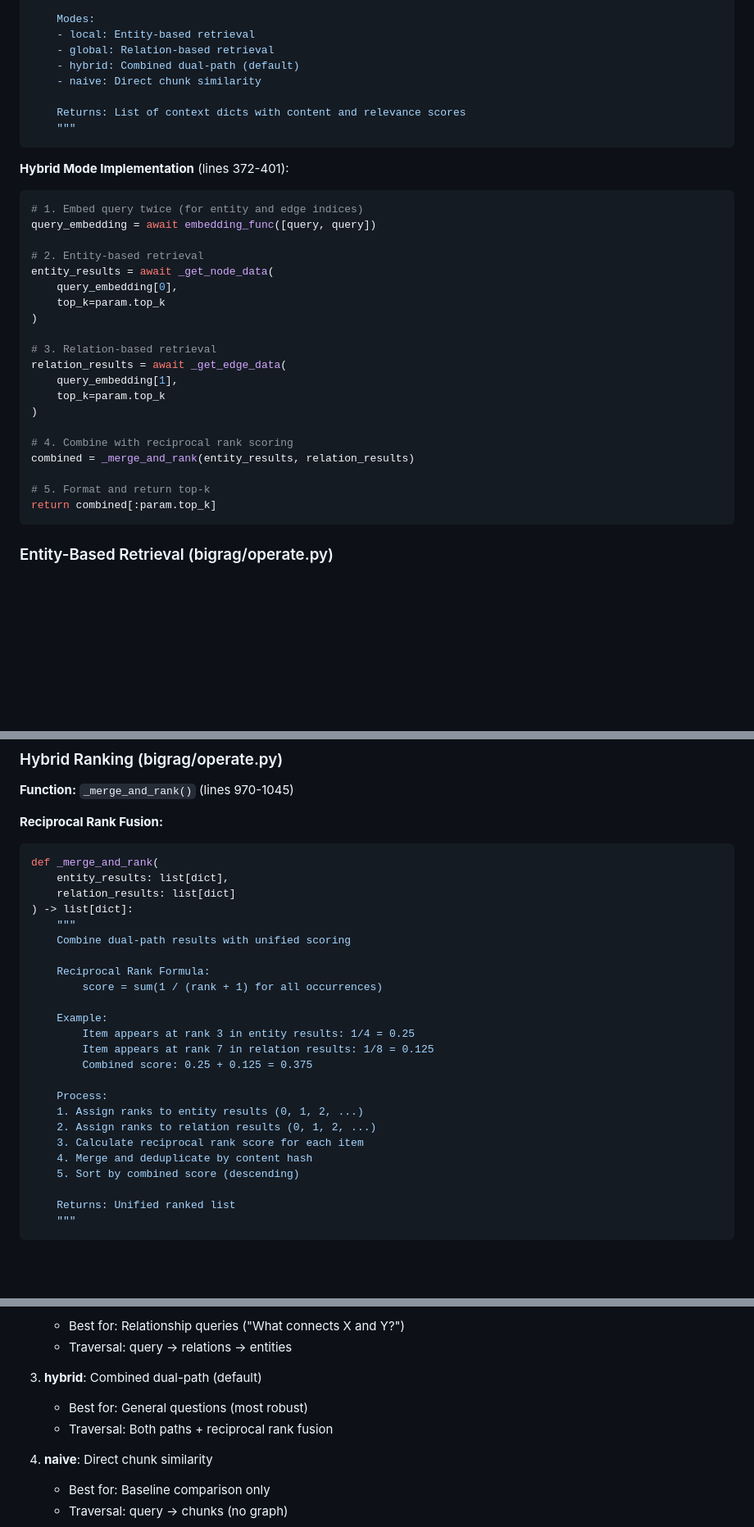
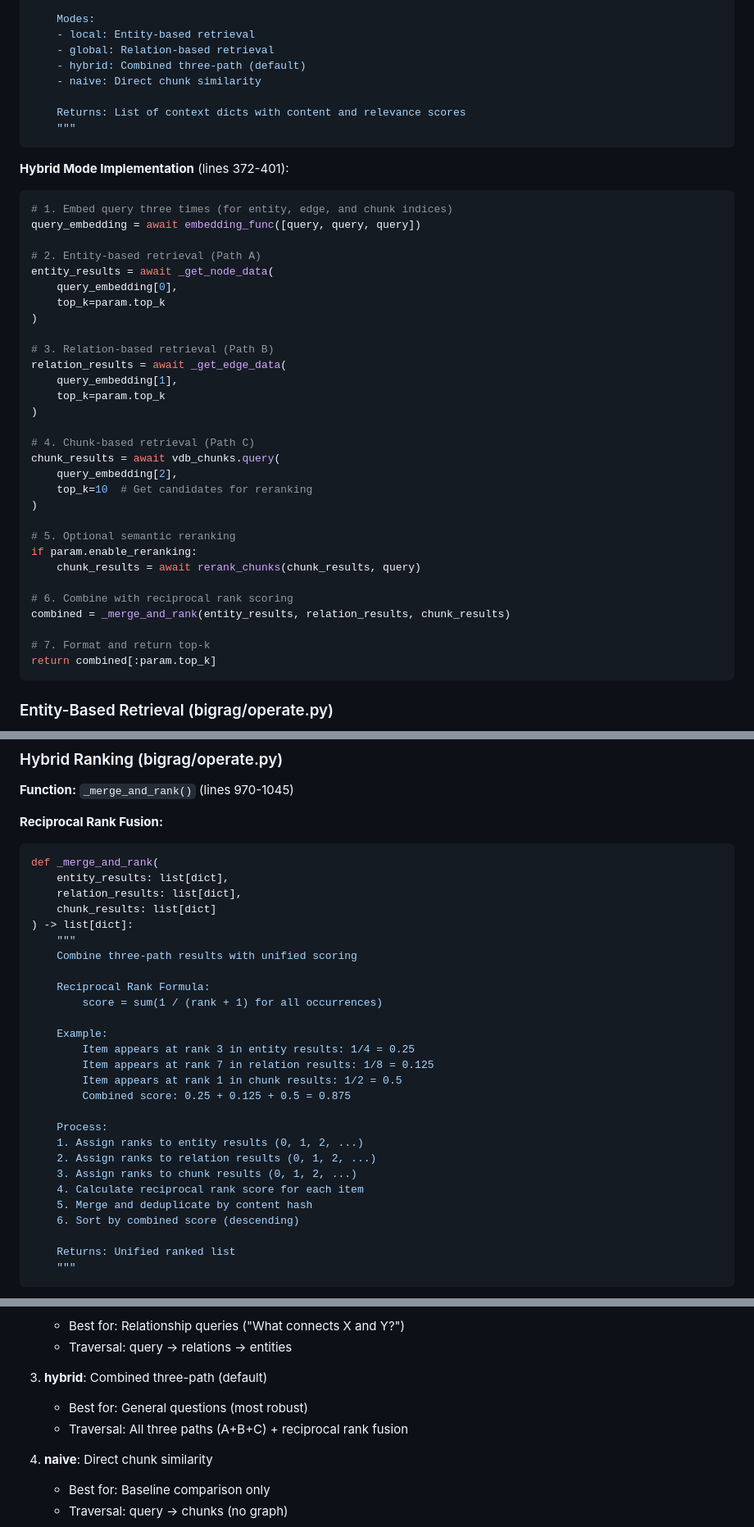
Before and after one commit to dhrubo326/BiG-RAG, a Markdown page: implementation_guide/IMPLEMENTATION_STRUCTURE_GUIDE.md, 3 parts joined by grey strips. Shown at 82% size. Rendered like a GitHub page; blank space fills up the shorter version.

Commit message:
update bigrage guides

````diff
--- a/implementation_guide/IMPLEMENTATION_STRUCTURE_GUIDE.md
+++ b/implementation_guide/IMPLEMENTATION_STRUCTURE_GUIDE.md
@@ -976,7 +979,7 @@ async def kg_query(
     Modes:
     - local: Entity-based retrieval
     - global: Relation-based retrieval
-    - hybrid: Combined dual-path (default)
+    - hybrid: Combined three-path (default)
     - naive: Direct chunk similarity
 
     Returns: List of context dicts with content and relevance scores
@@ -986,25 +989,35 @@ async def kg_query(
 **Hybrid Mode Implementation** (lines 372-401):
 
 ```python
-# 1. Embed query twice (for entity and edge indices)
-query_embedding = await embedding_func([query, query])
-
-# 2. Entity-based retrieval
+# 1. Embed query three times (for entity, edge, and chunk indices)
+query_embedding = await embedding_func([query, query, query])
+
+# 2. Entity-based retrieval (Path A)
 entity_results = await _get_node_data(
     query_embedding[0],
     top_k=param.top_k
 )
 
-# 3. Relation-based retrieval
+# 3. Relation-based retrieval (Path B)
 relation_results = await _get_edge_data(
     query_embedding[1],
     top_k=param.top_k
 )
 
-# 4. Combine with reciprocal rank scoring
-combined = _merge_and_rank(entity_results, relation_results)
-
-# 5. Format and return top-k
+# 4. Chunk-based retrieval (Path C)
+chunk_results = await vdb_chunks.query(
+    query_embedding[2],
+    top_k=10  # Get candidates for reranking
+)
+
+# 5. Optional semantic reranking
+if param.enable_reranking:
+    chunk_results = await rerank_chunks(chunk_results, query)
+
+# 6. Combine with reciprocal rank scoring
+combined = _merge_and_rank(entity_results, relation_results, chunk_results)
+
+# 7. Format and return top-k
 return combined[:param.top_k]
 ```
 
@@ -1122,10 +1135,11 @@ async def _get_edge_data(
 ```python
 def _merge_and_rank(
     entity_results: list[dict],
-    relation_results: list[dict]
+    relation_results: list[dict],
+    chunk_results: list[dict]
 ) -> list[dict]:
     """
-    Combine dual-path results with unified scoring
+    Combine three-path results with unified scoring
 
     Reciprocal Rank Formula:
         score = sum(1 / (rank + 1) for all occurrences)
@@ -1133,14 +1147,16 @@ def _merge_and_rank(
     Example:
         Item appears at rank 3 in entity results: 1/4 = 0.25
         Item appears at rank 7 in relation results: 1/8 = 0.125
-        Combined score: 0.25 + 0.125 = 0.375
+        Item appears at rank 1 in chunk results: 1/2 = 0.5
+        Combined score: 0.25 + 0.125 + 0.5 = 0.875
 
     Process:
     1. Assign ranks to entity results (0, 1, 2, ...)
     2. Assign ranks to relation results (0, 1, 2, ...)
-    3. Calculate reciprocal rank score for each item
-    4. Merge and deduplicate by content hash
-    5. Sort by combined score (descending)
+    3. Assign ranks to chunk results (0, 1, 2, ...)
+    4. Calculate reciprocal rank score for each item
+    5. Merge and deduplicate by content hash
+    6. Sort by combined score (descending)
 
     Returns: Unified ranked list
     """
@@ -3659,9 +3675,9 @@ final_output = output[:13]
    - Best for: Relationship queries ("What connects X and Y?")
    - Traversal: query → relations → entities
 
-3. **hybrid**: Combined dual-path (default)
+3. **hybrid**: Combined three-path (default)
    - Best for: General questions (most robust)
-   - Traversal: Both paths + reciprocal rank fusion
+   - Traversal: All three paths (A+B+C) + reciprocal rank fusion
 
 4. **naive**: Direct chunk similarity
    - Best for: Baseline comparison only
````
Also changed, not shown: other parts of implementation_guide/IMPLEMENTATION_STRUCTURE_GUIDE.md (+9 -6 lines).
